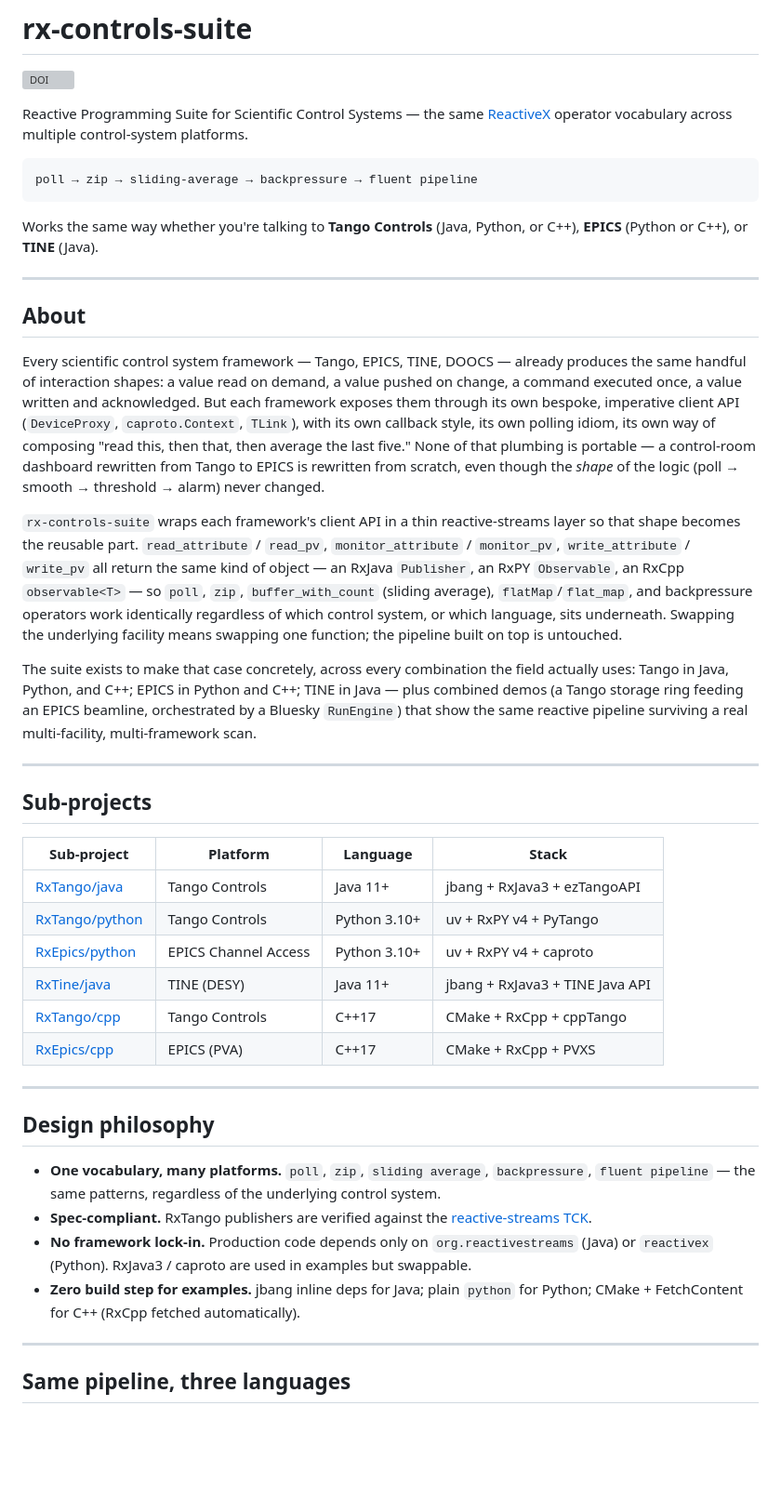
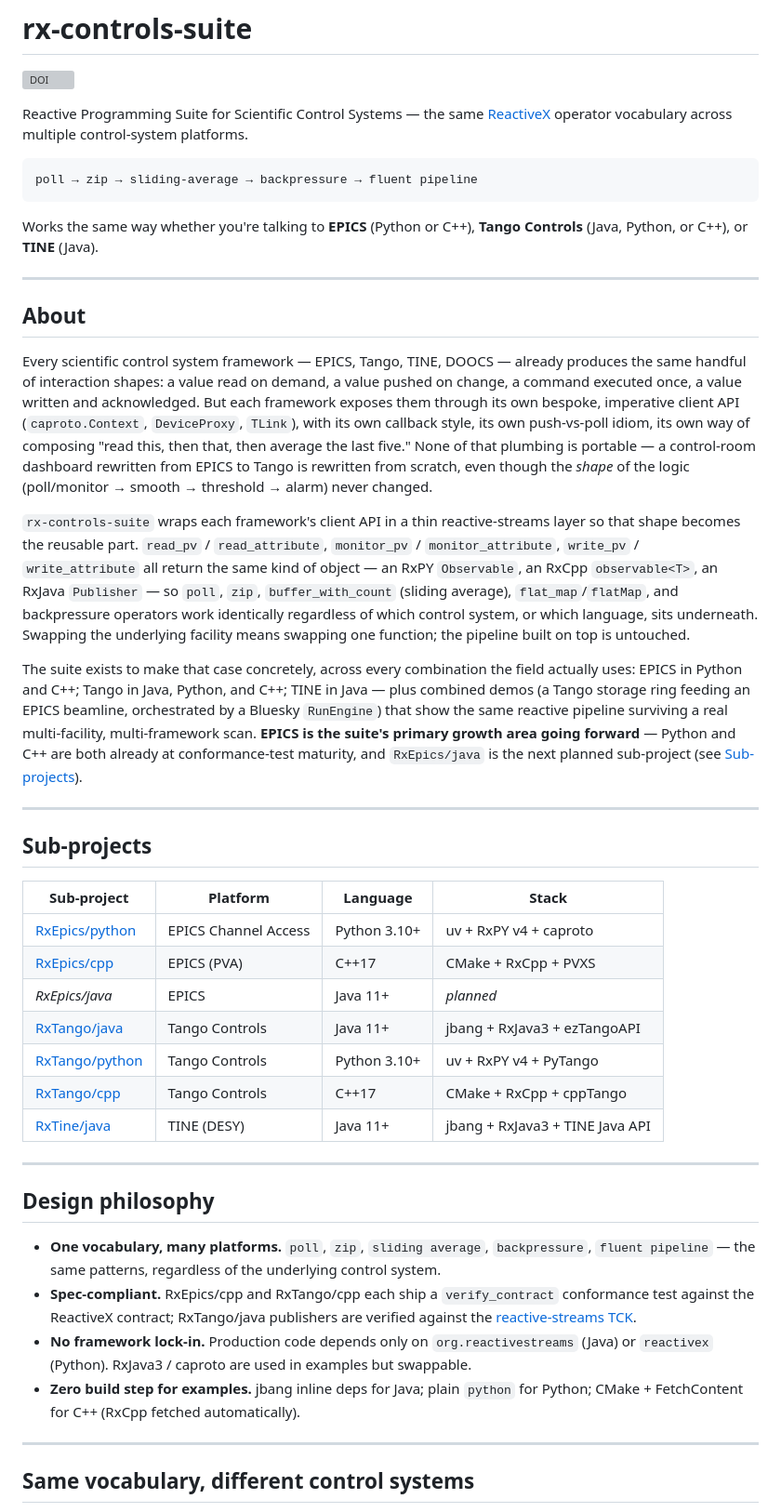
Before and after one commit to scientific-software-hub/rx-controls-suite, a Markdown page: README.md, the part around one of its changes. Shown at 93% size. Drawn GitHub-style; blank space fills up the shorter version; grey boxes are pictures that could not be loaded.

````diff
--- a/README.md
+++ b/README.md
@@ -9,33 +9,35 @@ Reactive Programming Suite for Scientific Control Systems — the same
 poll → zip → sliding-average → backpressure → fluent pipeline
 ```
 
-Works the same way whether you're talking to **Tango Controls** (Java, Python, or C++), **EPICS** (Python or C++), or **TINE** (Java).
+Works the same way whether you're talking to **EPICS** (Python or C++), **Tango Controls** (Java, Python, or C++), or **TINE** (Java).
 
 ---
 
 ## About
 
-Every scientific control system framework — Tango, EPICS, TINE, DOOCS — already produces the
+Every scientific control system framework — EPICS, Tango, TINE, DOOCS — already produces the
 same handful of interaction shapes: a value read on demand, a value pushed on change, a command
 executed once, a value written and acknowledged. But each framework exposes them through its own
-bespoke, imperative client API (`DeviceProxy`, `caproto.Context`, `TLink`), with its own callback
-style, its own polling idiom, its own way of composing "read this, then that, then average the
-last five." None of that plumbing is portable — a control-room dashboard rewritten from Tango to
-EPICS is rewritten from scratch, even though the *shape* of the logic (poll → smooth → threshold →
-alarm) never changed.
+bespoke, imperative client API (`caproto.Context`, `DeviceProxy`, `TLink`), with its own callback
+style, its own push-vs-poll idiom, its own way of composing "read this, then that, then average
+the last five." None of that plumbing is portable — a control-room dashboard rewritten from EPICS
+to Tango is rewritten from scratch, even though the *shape* of the logic (poll/monitor → smooth →
+threshold → alarm) never changed.
 
 `rx-controls-suite` wraps each framework's client API in a thin reactive-streams layer so that
-shape becomes the reusable part. `read_attribute` / `read_pv`, `monitor_attribute` / `monitor_pv`,
-`write_attribute` / `write_pv` all return the same kind of object — an RxJava `Publisher`, an RxPY
-`Observable`, an RxCpp `observable<T>` — so `poll`, `zip`, `buffer_with_count` (sliding average),
-`flatMap`/`flat_map`, and backpressure operators work identically regardless of which control
+shape becomes the reusable part. `read_pv` / `read_attribute`, `monitor_pv` / `monitor_attribute`,
+`write_pv` / `write_attribute` all return the same kind of object — an RxPY `Observable`, an RxCpp
+`observable<T>`, an RxJava `Publisher` — so `poll`, `zip`, `buffer_with_count` (sliding average),
+`flat_map`/`flatMap`, and backpressure operators work identically regardless of which control
 system, or which language, sits underneath. Swapping the underlying facility means swapping one
 function; the pipeline built on top is untouched.
 
 The suite exists to make that case concretely, across every combination the field actually uses:
-Tango in Java, Python, and C++; EPICS in Python and C++; TINE in Java — plus combined demos
+EPICS in Python and C++; Tango in Java, Python, and C++; TINE in Java — plus combined demos
 (a Tango storage ring feeding an EPICS beamline, orchestrated by a Bluesky `RunEngine`) that show
-the same reactive pipeline surviving a real multi-facility, multi-framework scan.
+the same reactive pipeline surviving a real multi-facility, multi-framework scan. **EPICS is the
+suite's primary growth area going forward** — Python and C++ are both already at conformance-test
+maturity, and `RxEpics/java` is the next planned sub-project (see [Sub-projects](#sub-projects)).
 
 ---
 
@@ -43,12 +45,13 @@ the same reactive pipeline surviving a real multi-facility, multi-framework scan
 
 | Sub-project | Platform | Language | Stack |
 |---|---|---|---|
+| [RxEpics/python](RxEpics/python/) | EPICS Channel Access | Python 3.10+ | uv + RxPY v4 + caproto |
+| [RxEpics/cpp](RxEpics/cpp/) | EPICS (PVA) | C++17 | CMake + RxCpp + PVXS |
+| *RxEpics/java* | EPICS | Java 11+ | *planned* |
 | [RxTango/java](RxTango/java/) | Tango Controls | Java 11+ | jbang + RxJava3 + ezTangoAPI |
 | [RxTango/python](RxTango/python/) | Tango Controls | Python 3.10+ | uv + RxPY v4 + PyTango |
-| [RxEpics/python](RxEpics/python/) | EPICS Channel Access | Python 3.10+ | uv + RxPY v4 + caproto |
+| [RxTango/cpp](RxTango/cpp/) | Tango Controls | C++17 | CMake + RxCpp + cppTango |
 | [RxTine/java](RxTine/java/) | TINE (DESY) | Java 11+ | jbang + RxJava3 + TINE Java API |
-| [RxTango/cpp](RxTango/cpp/) | Tango Controls | C++17 | CMake + RxCpp + cppTango |
-| [RxEpics/cpp](RxEpics/cpp/) | EPICS (PVA) | C++17 | CMake + RxCpp + PVXS |
 
 ---
 
@@ -56,7 +59,8 @@ the same reactive pipeline surviving a real multi-facility, multi-framework scan
 
 - **One vocabulary, many platforms.** `poll`, `zip`, `sliding average`, `backpressure`,
   `fluent pipeline` — the same patterns, regardless of the underlying control system.
-- **Spec-compliant.** RxTango publishers are verified against the
+- **Spec-compliant.** RxEpics/cpp and RxTango/cpp each ship a `verify_contract` conformance test
+  against the ReactiveX contract; RxTango/java publishers are verified against the
   [reactive-streams TCK](https://github.com/reactive-streams/reactive-streams-jvm/tree/master/tck).
 - **No framework lock-in.** Production code depends only on `org.reactivestreams` (Java)
   or `reactivex` (Python). RxJava3 / caproto are used in examples but swappable.
@@ -64,5 +68,5 @@ the same reactive pipeline surviving a real multi-facility, multi-framework scan
 
 ---
 
-## Same pipeline, three languages
+## Same vocabulary, different control systems
 
````
Also changed, not shown: other parts of README.md (+89 -69 lines).
